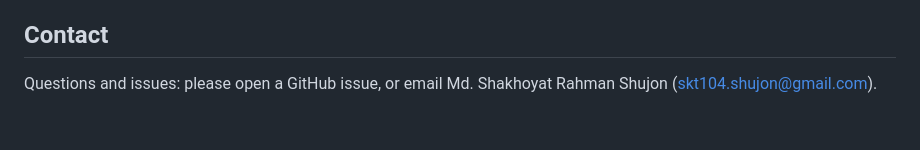
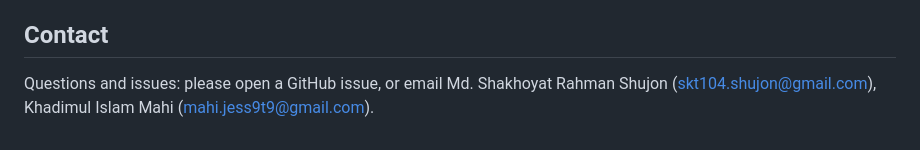
Before and after one commit to Shakhoyat/esdd2-pooling-audit, a Markdown page: README.md, the part around the change. GitHub-like rendering.

Commit message:
contribution

```diff
--- a/README.md
+++ b/README.md
@@ -256,4 +256,4 @@ This entry will be updated if the paper is accepted.
 ## Contact
 
 Questions and issues: please open a GitHub issue, or email Md. Shakhoyat Rahman Shujon
-(skt104.shujon@gmail.com).
+(skt104.shujon@gmail.com), Khadimul Islam Mahi (mahi.jess9t9@gmail.com).
```
